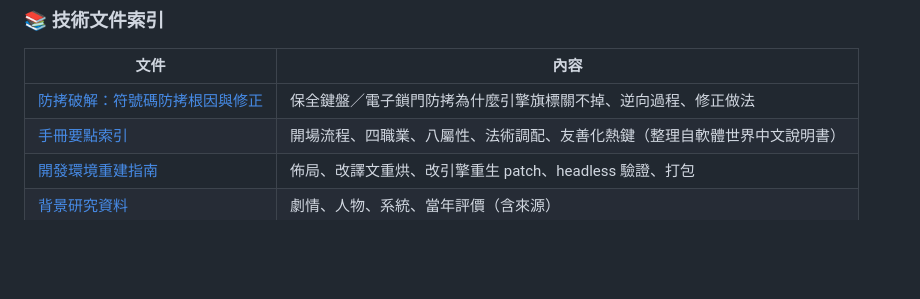
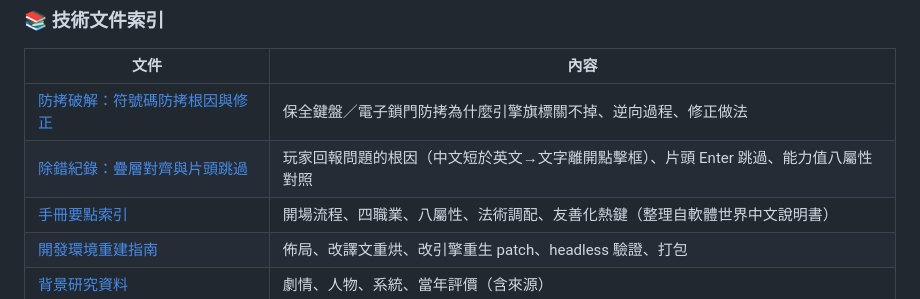
Before and after one commit to wicanr2/Elvira-2---The-Jaws-of-Cerberus-1991-cht, a Markdown page: README.md, the part around the change. GitHub-like rendering; blank space fills up the shorter version.

```diff
--- a/README.md
+++ b/README.md
@@ -163,6 +163,7 @@ AGOS 引擎（Elvira 1/2、Waxworks、Simon 1/2）的文字渲染是為英文小
 | 文件 | 內容 |
 |---|---|
 | [防拷破解：符號碼防拷根因與修正](docs/COPY_PROTECTION_FIX.md) | 保全鍵盤／電子鎖門防拷為什麼引擎旗標關不掉、逆向過程、修正做法 |
+| [除錯紀錄：疊層對齊與片頭跳過](docs/BUGFIX_NOTES.md) | 玩家回報問題的根因（中文短於英文→文字離開點擊框）、片頭 Enter 跳過、能力值八屬性對照 |
 | [手冊要點索引](docs/MANUAL.md) | 開場流程、四職業、八屬性、法術調配、友善化熱鍵（整理自軟體世界中文說明書）|
 | [開發環境重建指南](docs/DEV_SETUP.md) | 佈局、改譯文重烘、改引擎重生 patch、headless 驗證、打包 |
 | [背景研究資料](docs/elvira2_research.md) | 劇情、人物、系統、當年評價（含來源）|
```
Also changed, not shown: docs/BUGFIX_NOTES.md (added, +79 -0 lines).
